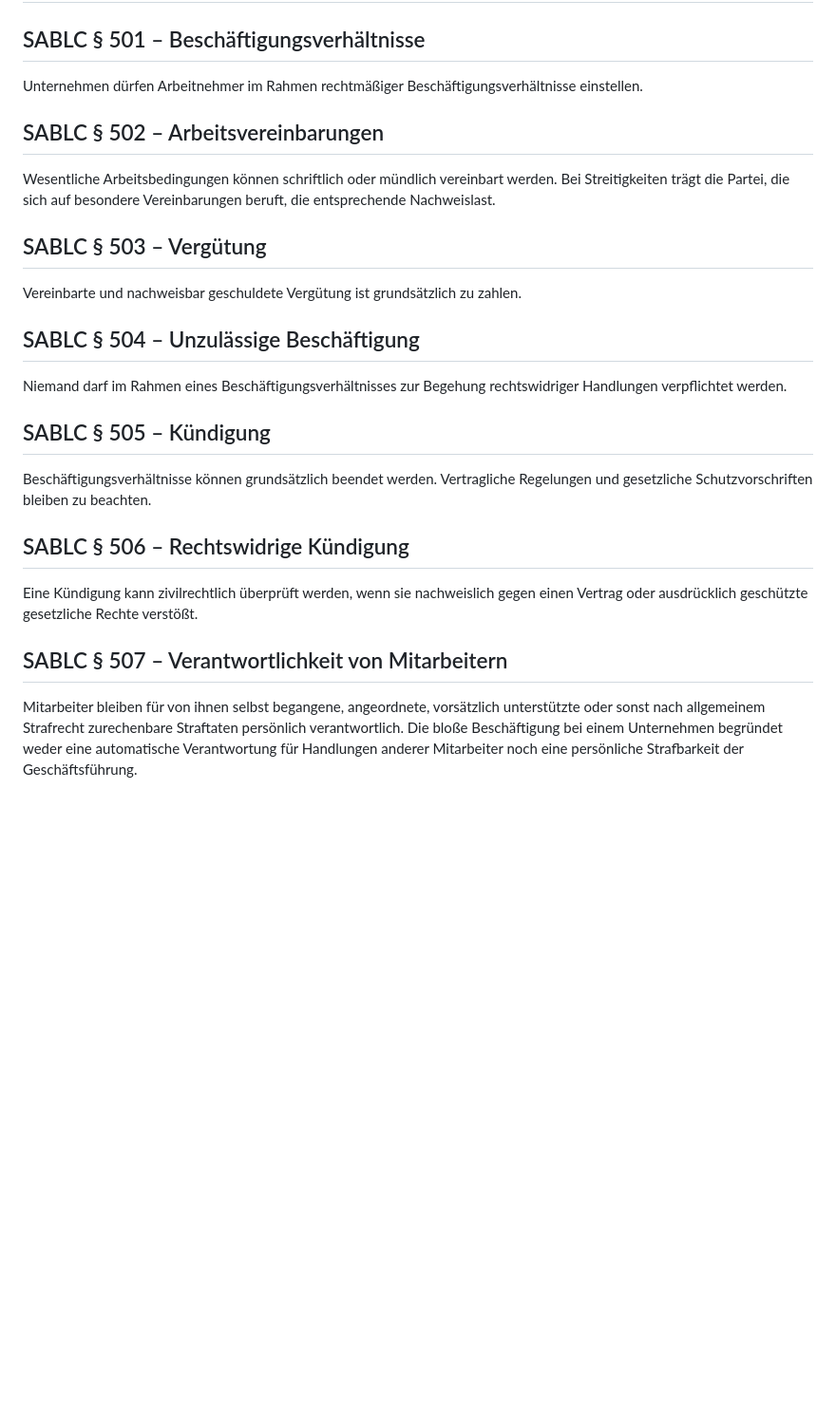
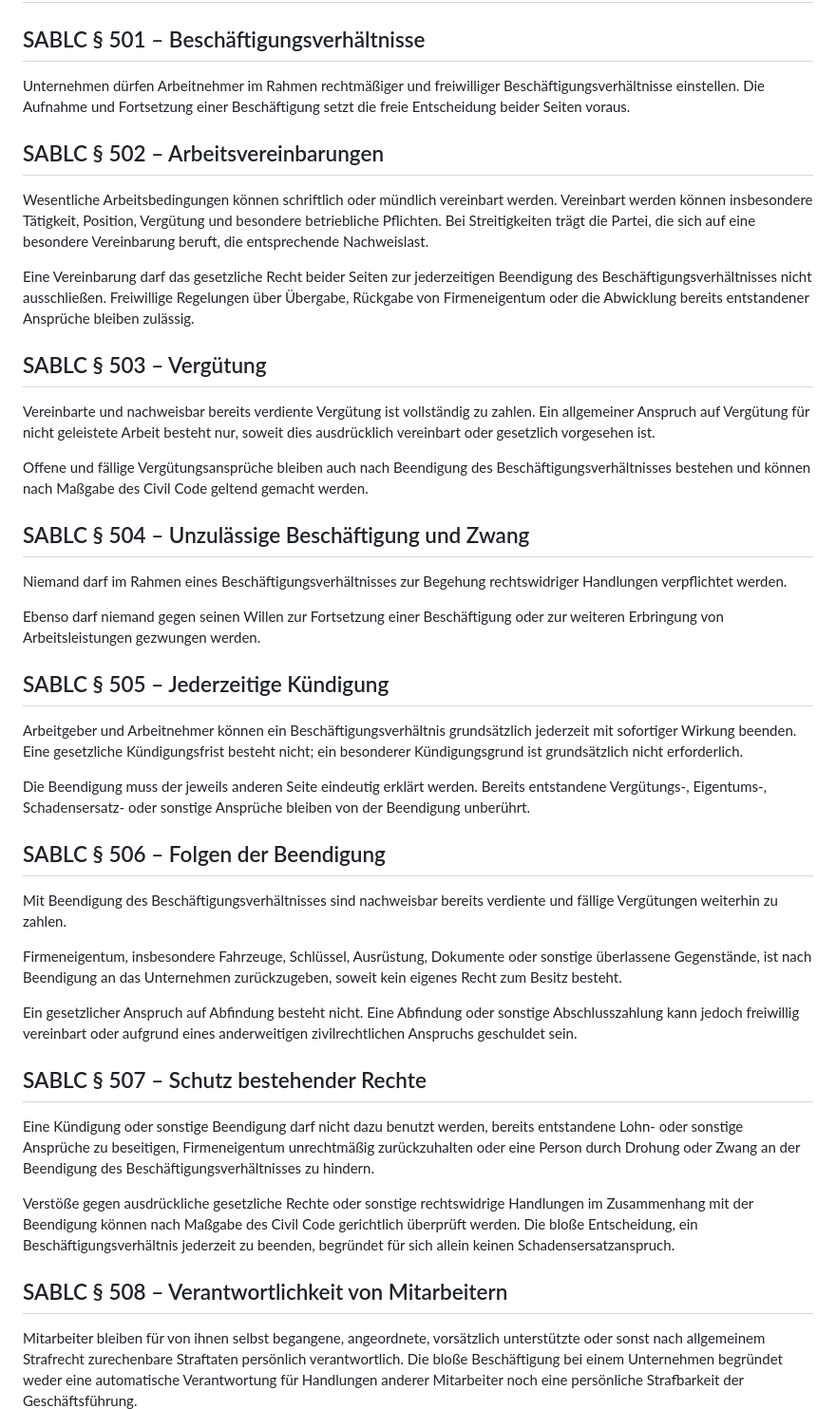
Before and after one commit to michaeltimmler91-jpg/Gesetzbuch, a Markdown page: 07-business-licensing-code/business-licensing.md, the part around the change. Shown at 95% size. GitHub-like rendering; blank space fills up the shorter version.

Commit message:
Arbeitsverhaeltnisse und jederzeitige Kuendigung klar regeln

```diff
--- a/07-business-licensing-code/business-licensing.md
+++ b/07-business-licensing-code/business-licensing.md
@@ -148,24 +148,41 @@ Endgültige belastende Lizenzentscheidungen der zuständigen staatlichen Lizenz-
 # Title V – Beschäftigung und Arbeitnehmer
 
 ## SABLC § 501 – Beschäftigungsverhältnisse
-Unternehmen dürfen Arbeitnehmer im Rahmen rechtmäßiger Beschäftigungsverhältnisse einstellen.
+Unternehmen dürfen Arbeitnehmer im Rahmen rechtmäßiger und freiwilliger Beschäftigungsverhältnisse einstellen. Die Aufnahme und Fortsetzung einer Beschäftigung setzt die freie Entscheidung beider Seiten voraus.
 
 ## SABLC § 502 – Arbeitsvereinbarungen
-Wesentliche Arbeitsbedingungen können schriftlich oder mündlich vereinbart werden. Bei Streitigkeiten trägt die Partei, die sich auf besondere Vereinbarungen beruft, die entsprechende Nachweislast.
+Wesentliche Arbeitsbedingungen können schriftlich oder mündlich vereinbart werden. Vereinbart werden können insbesondere Tätigkeit, Position, Vergütung und besondere betriebliche Pflichten. Bei Streitigkeiten trägt die Partei, die sich auf eine besondere Vereinbarung beruft, die entsprechende Nachweislast.
+
+Eine Vereinbarung darf das gesetzliche Recht beider Seiten zur jederzeitigen Beendigung des Beschäftigungsverhältnisses nicht ausschließen. Freiwillige Regelungen über Übergabe, Rückgabe von Firmeneigentum oder die Abwicklung bereits entstandener Ansprüche bleiben zulässig.
 
 ## SABLC § 503 – Vergütung
-Vereinbarte und nachweisbar geschuldete Vergütung ist grundsätzlich zu zahlen.
+Vereinbarte und nachweisbar bereits verdiente Vergütung ist vollständig zu zahlen. Ein allgemeiner Anspruch auf Vergütung für nicht geleistete Arbeit besteht nur, soweit dies ausdrücklich vereinbart oder gesetzlich vorgesehen ist.
 
-## SABLC § 504 – Unzulässige Beschäftigung
+Offene und fällige Vergütungsansprüche bleiben auch nach Beendigung des Beschäftigungsverhältnisses bestehen und können nach Maßgabe des Civil Code geltend gemacht werden.
+
+## SABLC § 504 – Unzulässige Beschäftigung und Zwang
 Niemand darf im Rahmen eines Beschäftigungsverhältnisses zur Begehung rechtswidriger Handlungen verpflichtet werden.
 
-## SABLC § 505 – Kündigung
-Beschäftigungsverhältnisse können grundsätzlich beendet werden. Vertragliche Regelungen und gesetzliche Schutzvorschriften bleiben zu beachten.
+Ebenso darf niemand gegen seinen Willen zur Fortsetzung einer Beschäftigung oder zur weiteren Erbringung von Arbeitsleistungen gezwungen werden.
 
-## SABLC § 506 – Rechtswidrige Kündigung
-Eine Kündigung kann zivilrechtlich überprüft werden, wenn sie nachweislich gegen einen Vertrag oder ausdrücklich geschützte gesetzliche Rechte verstößt.
+## SABLC § 505 – Jederzeitige Kündigung
+Arbeitgeber und Arbeitnehmer können ein Beschäftigungsverhältnis grundsätzlich jederzeit mit sofortiger Wirkung beenden. Eine gesetzliche Kündigungsfrist besteht nicht; ein besonderer Kündigungsgrund ist grundsätzlich nicht erforderlich.
 
-## SABLC § 507 – Verantwortlichkeit von Mitarbeitern
+Die Beendigung muss der jeweils anderen Seite eindeutig erklärt werden. Bereits entstandene Vergütungs-, Eigentums-, Schadensersatz- oder sonstige Ansprüche bleiben von der Beendigung unberührt.
+
+## SABLC § 506 – Folgen der Beendigung
+Mit Beendigung des Beschäftigungsverhältnisses sind nachweisbar bereits verdiente und fällige Vergütungen weiterhin zu zahlen.
+
+Firmeneigentum, insbesondere Fahrzeuge, Schlüssel, Ausrüstung, Dokumente oder sonstige überlassene Gegenstände, ist nach Beendigung an das Unternehmen zurückzugeben, soweit kein eigenes Recht zum Besitz besteht.
+
+Ein gesetzlicher Anspruch auf Abfindung besteht nicht. Eine Abfindung oder sonstige Abschlusszahlung kann jedoch freiwillig vereinbart oder aufgrund eines anderweitigen zivilrechtlichen Anspruchs geschuldet sein.
+
+## SABLC § 507 – Schutz bestehender Rechte
+Eine Kündigung oder sonstige Beendigung darf nicht dazu benutzt werden, bereits entstandene Lohn- oder sonstige Ansprüche zu beseitigen, Firmeneigentum unrechtmäßig zurückzuhalten oder eine Person durch Drohung oder Zwang an der Beendigung des Beschäftigungsverhältnisses zu hindern.
+
+Verstöße gegen ausdrückliche gesetzliche Rechte oder sonstige rechtswidrige Handlungen im Zusammenhang mit der Beendigung können nach Maßgabe des Civil Code gerichtlich überprüft werden. Die bloße Entscheidung, ein Beschäftigungsverhältnis jederzeit zu beenden, begründet für sich allein keinen Schadensersatzanspruch.
+
+## SABLC § 508 – Verantwortlichkeit von Mitarbeitern
 Mitarbeiter bleiben für von ihnen selbst begangene, angeordnete, vorsätzlich unterstützte oder sonst nach allgemeinem Strafrecht zurechenbare Straftaten persönlich verantwortlich. Die bloße Beschäftigung bei einem Unternehmen begründet weder eine automatische Verantwortung für Handlungen anderer Mitarbeiter noch eine persönliche Strafbarkeit der Geschäftsführung.
 
 ---
```
